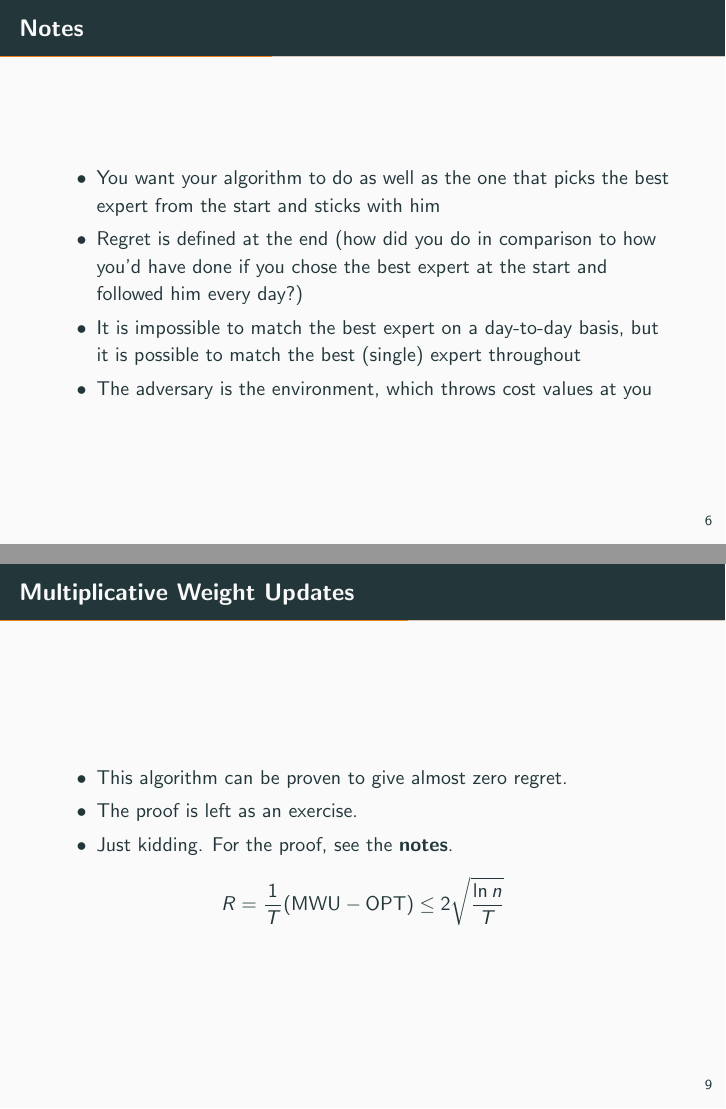
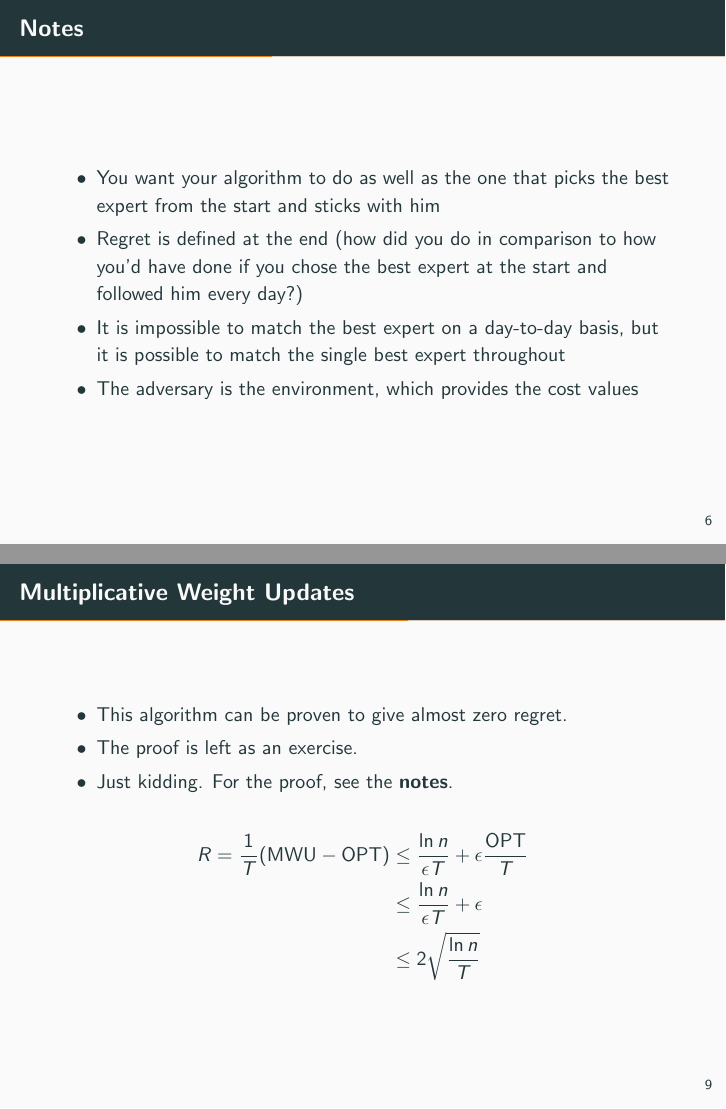
Before and after one commit to ohjay/ohjay.github.io, LaTeX slides (cs170/slides/CS 170 Section 13.tex): pages 8 and 11 of 19, joined at a grey line. The pictures show the PDF file cs170/slides/CS 170 Section 13.pdf that the author committed with the source.

Commit message:
Clarifications

```diff
--- a/cs170/slides/CS 170 Section 13.tex
+++ b/cs170/slides/CS 170 Section 13.tex
@@ -97,8 +97,8 @@ i.e. on average $(($how you did$) - ($how the best expert did$))$
 \begin{itemize}
 \item You want your algorithm to do as well as the one that picks the best expert from the start and sticks with him
 \item Regret is defined at the end (how did you do in comparison to how you'd have done if you chose the best expert at the start and followed him every day?)
-\item It is impossible to match the best expert on a day-to-day basis, but it is possible to match the best (single) expert throughout
-\item The adversary is the environment, which throws cost values at you
+\item It is impossible to match the best expert on a day-to-day basis, but it is possible to match the single best expert throughout
+\item The adversary is the environment, which provides the cost values
 \end{itemize}
 
 \end{frame}
@@ -145,7 +146,11 @@ It chooses expert $i$ on day $t$ with weight $w_i^t > 0$.
 \item The proof is left as an exercise.
 \item Just kidding. For the proof, see the \href{https://inst.eecs.berkeley.edu/~cs170/fa16/MWUCS170.pdf}{\textbf{notes}}.
 \end{itemize}
-$$R = \frac{1}{T}(\text{MWU} - \text{OPT}) \leq 2\sqrt{\frac{\ln{n}}{T}}$$
+\begin{align*}
+R = \frac{1}{T}(\text{MWU} - \text{OPT}) &\leq \frac{\ln{n}}{\epsilon T} + \epsilon\frac{\text{OPT}}{T} \\
+&\leq \frac{\ln{n}}{\epsilon T} + \epsilon \\
+&\leq 2\sqrt{\frac{\ln{n}}{T}}
+\end{align*}
 
 \end{frame}
 
```
Also changed, not shown: cs170/slides/CS 170 Section 13.pdf, cs170/slides/CS 170 Section 13.tex (5 more changed lines).
